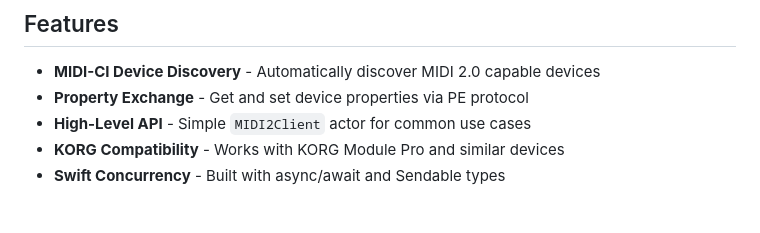
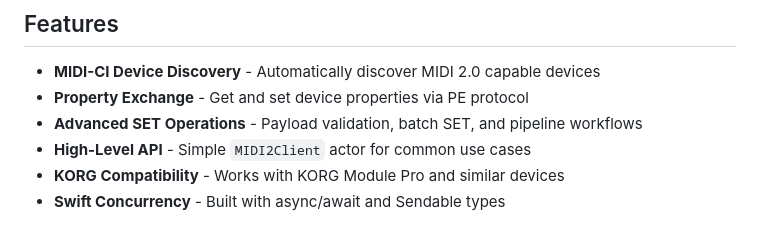
Before and after one commit to midi2kit/MIDI2Kit-SDK, a Markdown page: README.md, the part around the change. GitHub-like rendering.

```diff
--- a/README.md
+++ b/README.md
@@ -6,6 +6,7 @@ A Swift library for MIDI 2.0 / MIDI-CI / Property Exchange on Apple platforms.
 
 - **MIDI-CI Device Discovery** - Automatically discover MIDI 2.0 capable devices
 - **Property Exchange** - Get and set device properties via PE protocol
+- **Advanced SET Operations** - Payload validation, batch SET, and pipeline workflows
 - **High-Level API** - Simple `MIDI2Client` actor for common use cases
 - **KORG Compatibility** - Works with KORG Module Pro and similar devices
 - **Swift Concurrency** - Built with async/await and Sendable types
```
Also changed, not shown: CHANGELOG.md (+64 -0 lines).
